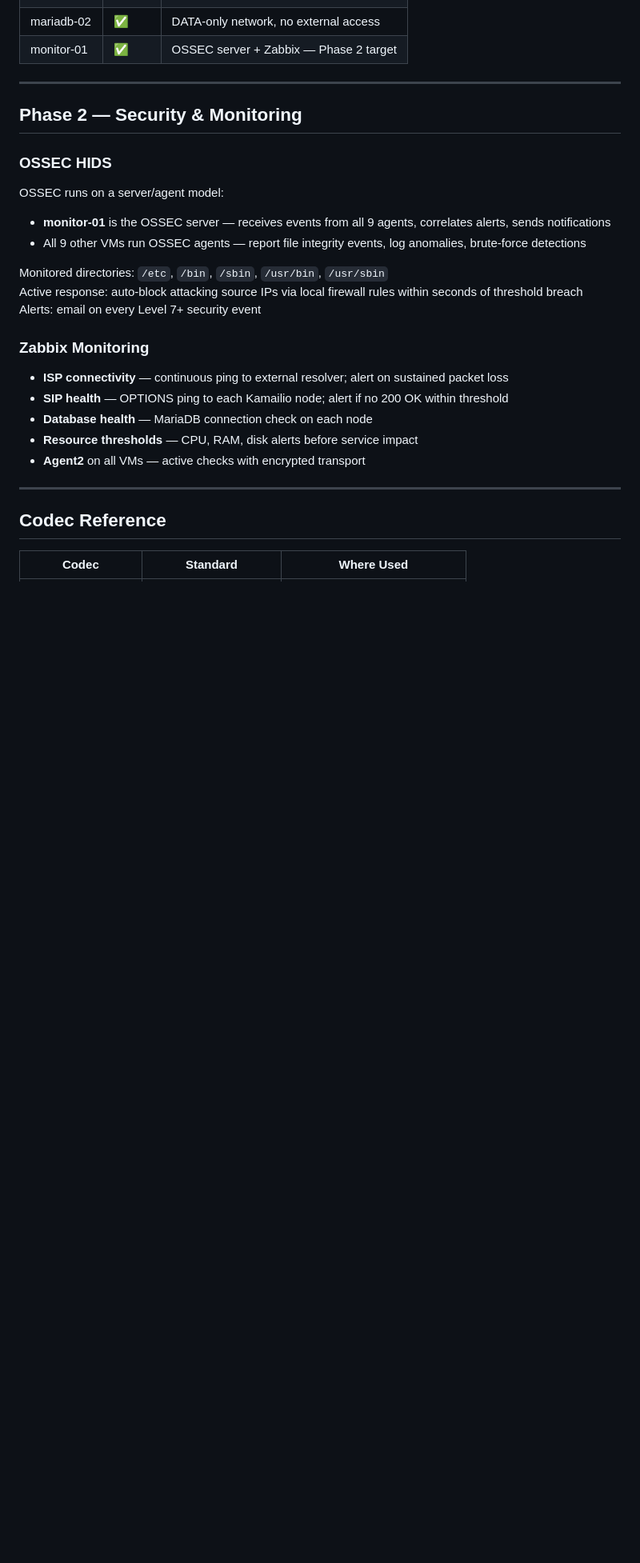
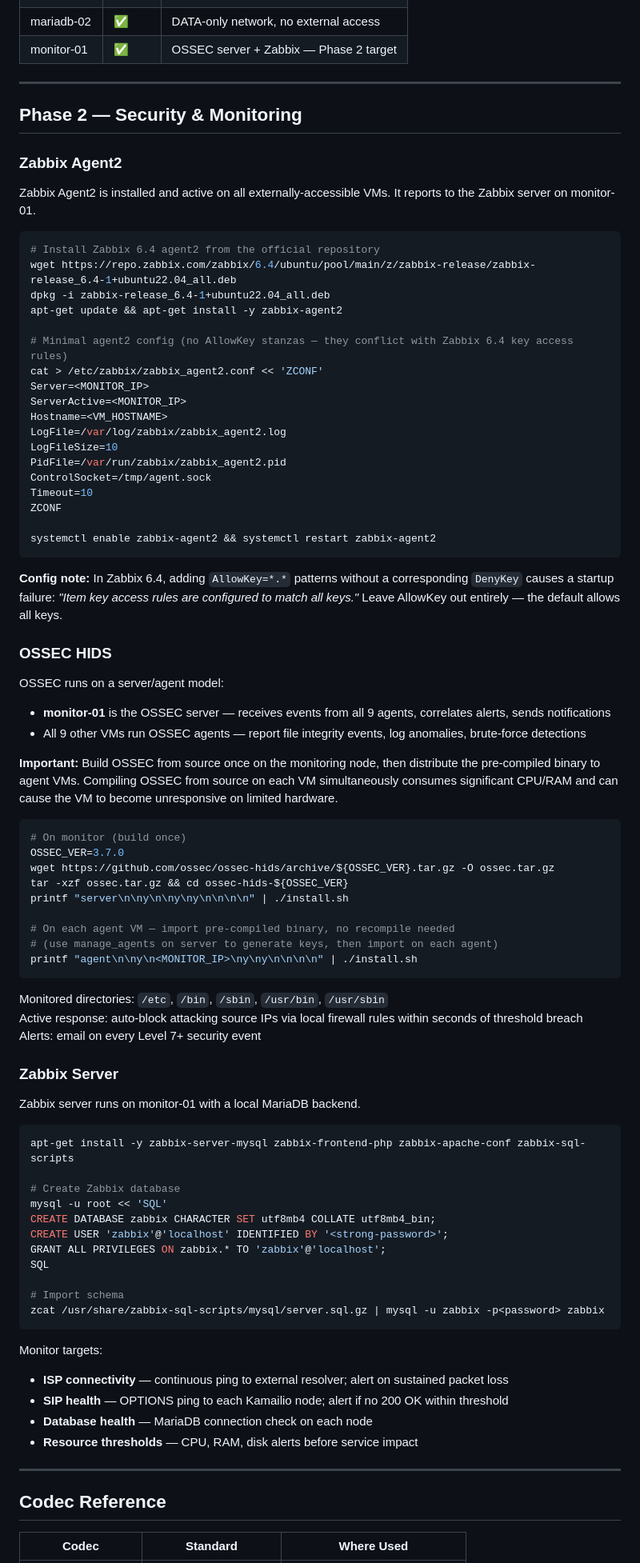
Before and after one commit to ikonstas70/wts-telco-build, a Markdown page: README.md, the part around one of its changes. Shown at 80% size. GitHub-like rendering; blank space fills up the shorter version.

Commit message:
Phase 2 progress: Zabbix agent2, OSSEC server, GRE/BGP/firewall roadmap

````diff
--- a/README.md
+++ b/README.md
@@ -363,6 +363,33 @@ All 10 VMs configured, SYNC NICs wired in VMX files, /etc/hosts deployed, IP con
 
 ## Phase 2 — Security & Monitoring
 
+### Zabbix Agent2
+
+Zabbix Agent2 is installed and active on all externally-accessible VMs. It reports to the Zabbix server on monitor-01.
+
+```bash
+# Install Zabbix 6.4 agent2 from the official repository
+wget https://repo.zabbix.com/zabbix/6.4/ubuntu/pool/main/z/zabbix-release/zabbix-release_6.4-1+ubuntu22.04_all.deb
+dpkg -i zabbix-release_6.4-1+ubuntu22.04_all.deb
+apt-get update && apt-get install -y zabbix-agent2
+
+# Minimal agent2 config (no AllowKey stanzas — they conflict with Zabbix 6.4 key access rules)
+cat > /etc/zabbix/zabbix_agent2.conf << 'ZCONF'
+Server=<MONITOR_IP>
+ServerActive=<MONITOR_IP>
+Hostname=<VM_HOSTNAME>
+LogFile=/var/log/zabbix/zabbix_agent2.log
+LogFileSize=10
+PidFile=/var/run/zabbix/zabbix_agent2.pid
+ControlSocket=/tmp/agent.sock
+Timeout=10
+ZCONF
+
+systemctl enable zabbix-agent2 && systemctl restart zabbix-agent2
+```
+
+**Config note:** In Zabbix 6.4, adding `AllowKey=*.*` patterns without a corresponding `DenyKey` causes a startup failure: *"Item key access rules are configured to match all keys."* Leave AllowKey out entirely — the default allows all keys.
+
 ### OSSEC HIDS
 
 OSSEC runs on a server/agent model:
@@ -370,17 +397,47 @@ OSSEC runs on a server/agent model:
 - **monitor-01** is the OSSEC server — receives events from all 9 agents, correlates alerts, sends notifications
 - All 9 other VMs run OSSEC agents — report file integrity events, log anomalies, brute-force detections
 
+**Important:** Build OSSEC from source once on the monitoring node, then distribute the pre-compiled binary to agent VMs. Compiling OSSEC from source on each VM simultaneously consumes significant CPU/RAM and can cause the VM to become unresponsive on limited hardware.
+
+```bash
+# On monitor (build once)
+OSSEC_VER=3.7.0
+wget https://github.com/ossec/ossec-hids/archive/${OSSEC_VER}.tar.gz -O ossec.tar.gz
+tar -xzf ossec.tar.gz && cd ossec-hids-${OSSEC_VER}
+printf "server\n\ny\n\ny\ny\n\n\n\n" | ./install.sh
+
+# On each agent VM — import pre-compiled binary, no recompile needed
+# (use manage_agents on server to generate keys, then import on each agent)
+printf "agent\n\ny\n<MONITOR_IP>\ny\ny\n\n\n\n" | ./install.sh
+```
+
 Monitored directories: `/etc`, `/bin`, `/sbin`, `/usr/bin`, `/usr/sbin`
 Active response: auto-block attacking source IPs via local firewall rules within seconds of threshold breach
 Alerts: email on every Level 7+ security event
 
-### Zabbix Monitoring
+### Zabbix Server
 
+Zabbix server runs on monitor-01 with a local MariaDB backend.
+
+```bash
+apt-get install -y zabbix-server-mysql zabbix-frontend-php zabbix-apache-conf zabbix-sql-scripts
+
+# Create Zabbix database
+mysql -u root << 'SQL'
+CREATE DATABASE zabbix CHARACTER SET utf8mb4 COLLATE utf8mb4_bin;
+CREATE USER 'zabbix'@'localhost' IDENTIFIED BY '<strong-password>';
+GRANT ALL PRIVILEGES ON zabbix.* TO 'zabbix'@'localhost';
+SQL
+
+# Import schema
+zcat /usr/share/zabbix-sql-scripts/mysql/server.sql.gz | mysql -u zabbix -p<password> zabbix
+```
+
+Monitor targets:
 - **ISP connectivity** — continuous ping to external resolver; alert on sustained packet loss
 - **SIP health** — OPTIONS ping to each Kamailio node; alert if no 200 OK within threshold
 - **Database health** — MariaDB connection check on each node
 - **Resource thresholds** — CPU, RAM, disk alerts before service impact
-- **Agent2** on all VMs — active checks with encrypted transport
 
 ---
 
````
Also changed, not shown: other parts of README.md (+29 -3 lines).
